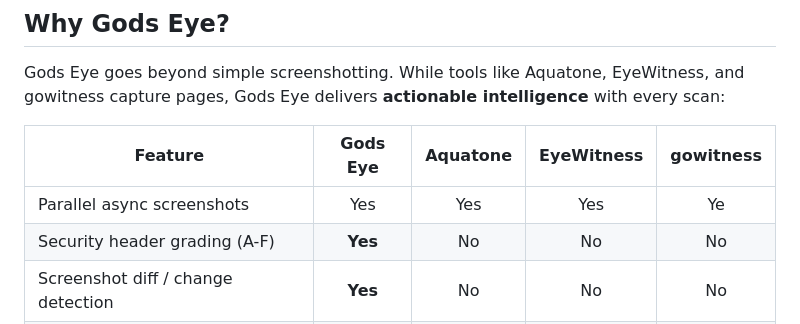
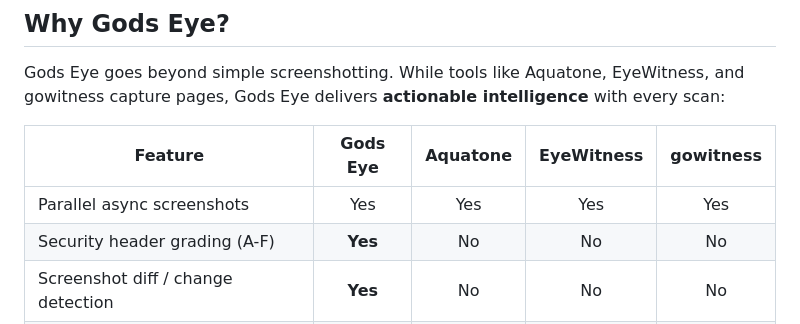
Before and after one commit to Dhananjay70/gods_eye, a Markdown page: README.md, the part around the change. Rendered like a GitHub page.

Commit message:
Fix typo in README table for gowitness

```diff
--- a/README.md
+++ b/README.md
@@ -15,7 +15,7 @@ Gods Eye goes beyond simple screenshotting. While tools like Aquatone, EyeWitnes
 
 | Feature | Gods Eye | Aquatone | EyeWitness | gowitness |
 |---------|:--------:|:--------:|:----------:|:---------:|
-| Parallel async screenshots | Yes | Yes | Yes | Ye |
+| Parallel async screenshots | Yes | Yes | Yes | Yes |
 | Security header grading (A-F) | **Yes** | No | No | No |
 | Screenshot diff / change detection | **Yes** | No | No | No |
 | Heatmap + side-by-side diff images | **Yes** | No | No | No |
```
